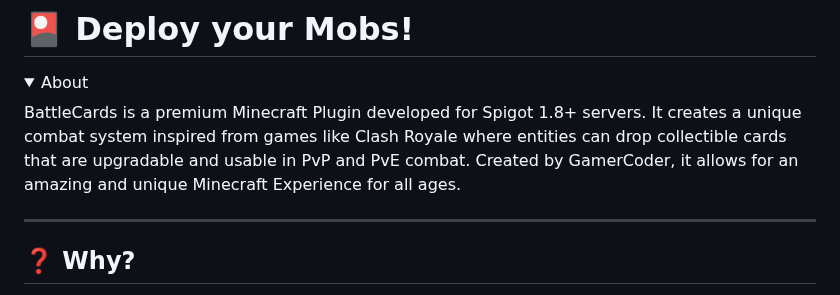
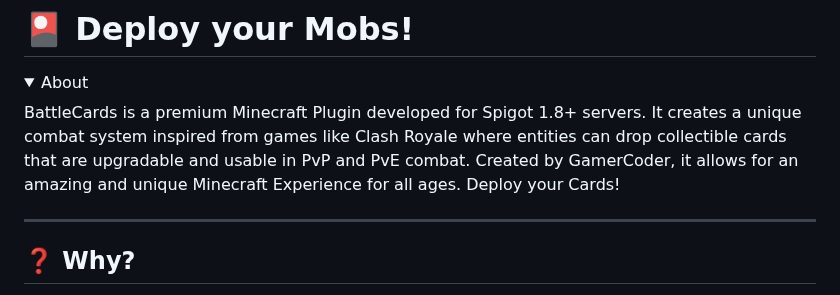
Before and after one commit to gmitch215/BattleCards, a Markdown page: README.md, the part around the change. GitHub-like rendering; folded sections open.

```diff
--- a/README.md
+++ b/README.md
@@ -7,7 +7,7 @@
     <summary>About</summary>
 
 BattleCards is a premium Minecraft Plugin developed for Spigot 1.8+ servers. It creates a unique combat system inspired from games like Clash Royale where entities can drop collectible cards that are upgradable and usable in PvP and PvE combat.
-Created by GamerCoder, it allows for an amazing and unique Minecraft Experience for all ages.
+Created by GamerCoder, it allows for an amazing and unique Minecraft Experience for all ages. Deploy your Cards!
 </details>
 
 ---
```
